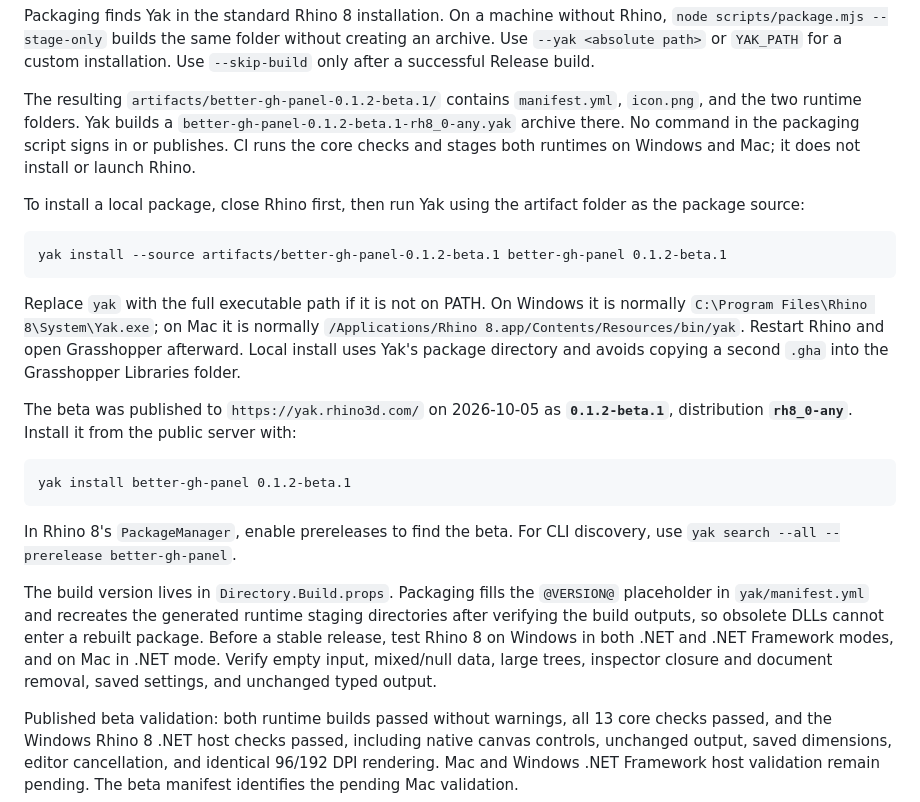
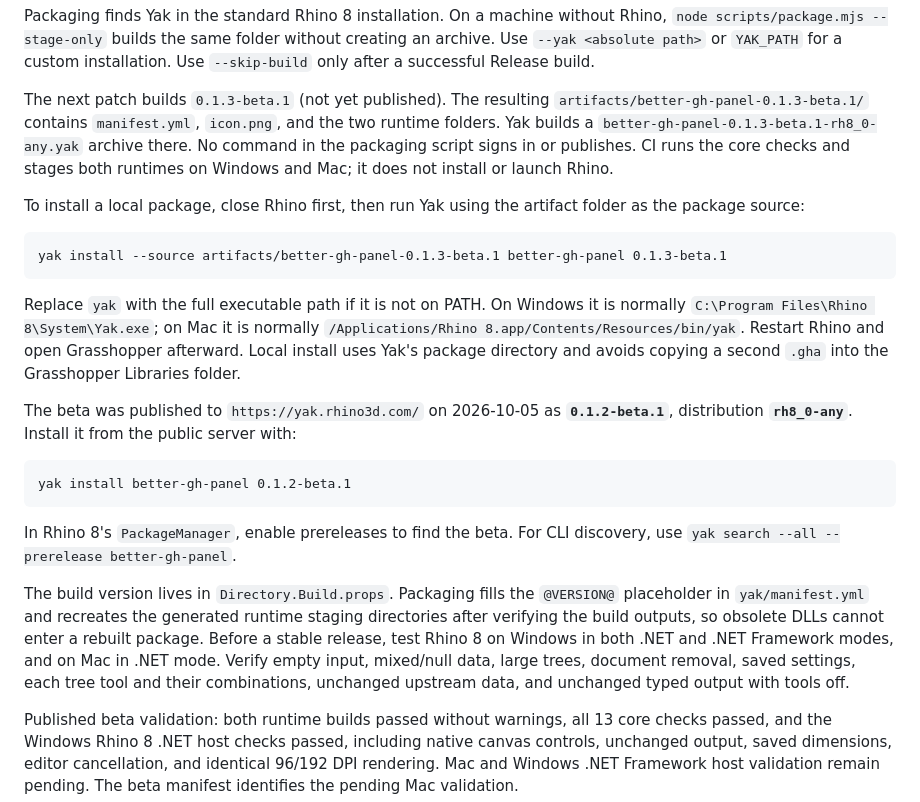
Before and after one commit to tsoumdoa/better-gh-panel, a Markdown page: docs/packaging.md, the part around the change. Rendered like a GitHub page.

````diff
--- a/docs/packaging.md
+++ b/docs/packaging.md
@@ -12,12 +12,12 @@ node scripts/package.mjs
 
 Packaging finds Yak in the standard Rhino 8 installation. On a machine without Rhino, `node scripts/package.mjs --stage-only` builds the same folder without creating an archive. Use `--yak <absolute path>` or `YAK_PATH` for a custom installation. Use `--skip-build` only after a successful Release build.
 
-The resulting `artifacts/better-gh-panel-0.1.2-beta.1/` contains `manifest.yml`, `icon.png`, and the two runtime folders. Yak builds a `better-gh-panel-0.1.2-beta.1-rh8_0-any.yak` archive there. No command in the packaging script signs in or publishes. CI runs the core checks and stages both runtimes on Windows and Mac; it does not install or launch Rhino.
+The next patch builds `0.1.3-beta.1` (not yet published). The resulting `artifacts/better-gh-panel-0.1.3-beta.1/` contains `manifest.yml`, `icon.png`, and the two runtime folders. Yak builds a `better-gh-panel-0.1.3-beta.1-rh8_0-any.yak` archive there. No command in the packaging script signs in or publishes. CI runs the core checks and stages both runtimes on Windows and Mac; it does not install or launch Rhino.
 
 To install a local package, close Rhino first, then run Yak using the artifact folder as the package source:
 
 ```text
-yak install --source artifacts/better-gh-panel-0.1.2-beta.1 better-gh-panel 0.1.2-beta.1
+yak install --source artifacts/better-gh-panel-0.1.3-beta.1 better-gh-panel 0.1.3-beta.1
 ```
 
 Replace `yak` with the full executable path if it is not on PATH. On Windows it is normally `C:\Program Files\Rhino 8\System\Yak.exe`; on Mac it is normally `/Applications/Rhino 8.app/Contents/Resources/bin/yak`. Restart Rhino and open Grasshopper afterward. Local install uses Yak's package directory and avoids copying a second `.gha` into the Grasshopper Libraries folder.
@@ -30,7 +30,7 @@ yak install better-gh-panel 0.1.2-beta.1
 
 In Rhino 8's `PackageManager`, enable prereleases to find the beta. For CLI discovery, use `yak search --all --prerelease better-gh-panel`.
 
-The build version lives in `Directory.Build.props`. Packaging fills the `@VERSION@` placeholder in `yak/manifest.yml` and recreates the generated runtime staging directories after verifying the build outputs, so obsolete DLLs cannot enter a rebuilt package. Before a stable release, test Rhino 8 on Windows in both .NET and .NET Framework modes, and on Mac in .NET mode. Verify empty input, mixed/null data, large trees, inspector closure and document removal, saved settings, and unchanged typed output.
+The build version lives in `Directory.Build.props`. Packaging fills the `@VERSION@` placeholder in `yak/manifest.yml` and recreates the generated runtime staging directories after verifying the build outputs, so obsolete DLLs cannot enter a rebuilt package. Before a stable release, test Rhino 8 on Windows in both .NET and .NET Framework modes, and on Mac in .NET mode. Verify empty input, mixed/null data, large trees, document removal, saved settings, each tree tool and their combinations, unchanged upstream data, and unchanged typed output with tools off.
 
 Published beta validation: both runtime builds passed without warnings, all 13 core checks passed, and the Windows Rhino 8 .NET host checks passed, including native canvas controls, unchanged output, saved dimensions, editor cancellation, and identical 96/192 DPI rendering. Mac and Windows .NET Framework host validation remain pending. The beta manifest identifies the pending Mac validation.
 
````
Also changed, not shown: README.md (+8 -6 lines), docs/current-architecture.md (+4 -4 lines), docs/images/panel-tree-tools.png (added), 11 other files.
